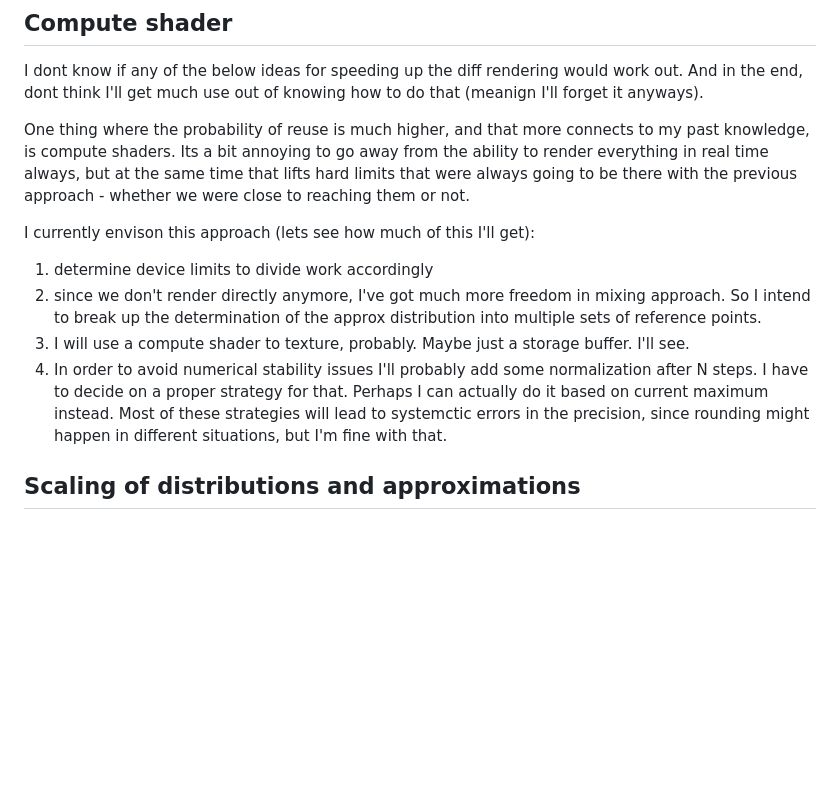
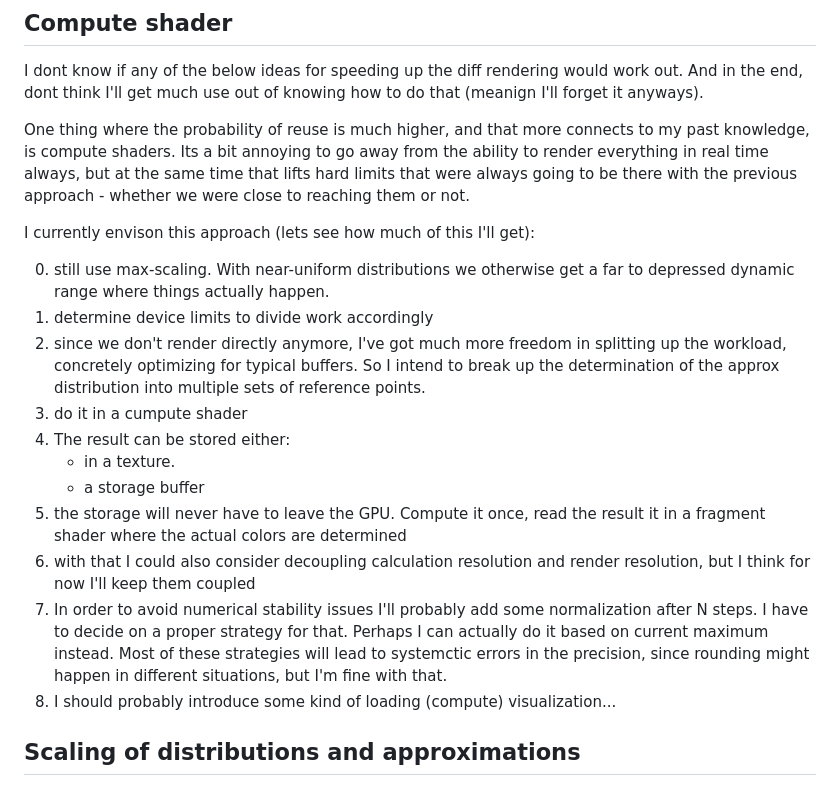
Before and after one commit to 9SMTM6/mcmc-demo, a Markdown page: README.md, the part around the change. GitHub-like rendering; blank space fills up the shorter version.

Commit message:
Add more considerations to readme

```diff
--- a/README.md
+++ b/README.md
@@ -9,10 +9,17 @@ Its a bit annoying to go away from the ability to render everything in real time
 
 I currently envison this approach (lets see how much of this I'll get):
 
+0. still use max-scaling. With near-uniform distributions we otherwise get a far to depressed dynamic range where things actually happen.
 1. determine device limits to divide work accordingly
-2. since we don't render directly anymore, I've got much more freedom in mixing approach. So I intend to break up the determination of the approx distribution into multiple sets of reference points.
-3. I will use a compute shader to texture, probably. Maybe just a storage buffer. I'll see.
-4. In order to avoid numerical stability issues I'll probably add some normalization after N steps. I have to decide on a proper strategy for that. Perhaps I can actually do it based on current maximum instead. Most of these strategies will lead to systemctic errors in the precision, since rounding might happen in different situations, but I'm fine with that.
+2. since we don't render directly anymore, I've got much more freedom in splitting up the workload, concretely optimizing for typical buffers. So I intend to break up the determination of the approx distribution into multiple sets of reference points.
+3. do it in a cumpute shader
+4. The result can be stored either:
+    * in a texture.
+    * a storage buffer
+5. the storage will never have to leave the GPU. Compute it once, read the result it in a fragment shader where the actual colors are determined
+6. with that I could also consider decoupling calculation resolution and render resolution, but I think for now I'll keep them coupled
+7. In order to avoid numerical stability issues I'll probably add some normalization after N steps. I have to decide on a proper strategy for that. Perhaps I can actually do it based on current maximum instead. Most of these strategies will lead to systemctic errors in the precision, since rounding might happen in different situations, but I'm fine with that.
+8. I should probably introduce some kind of loading (compute) visualization...
 
 ## Scaling of distributions and approximations
 
```
